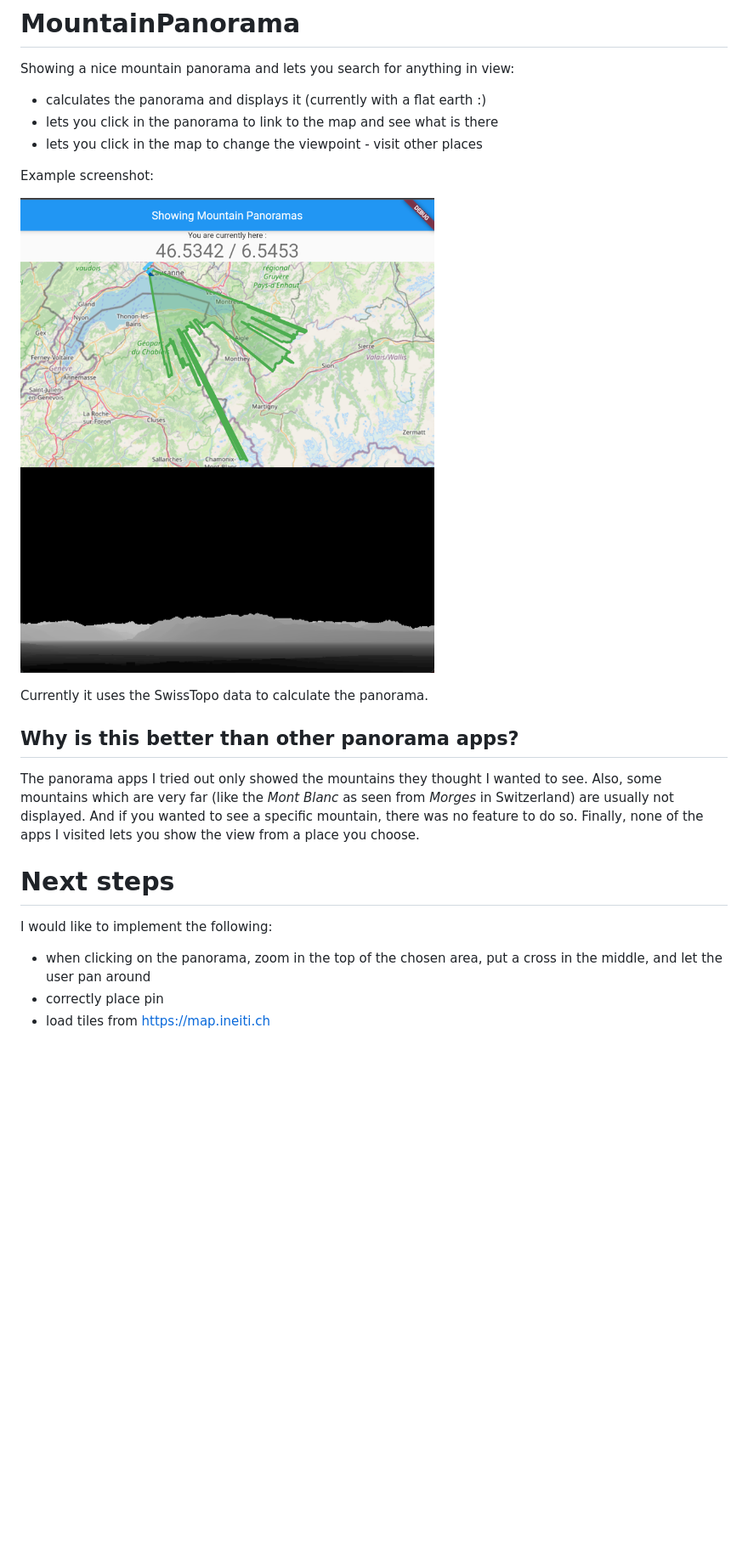
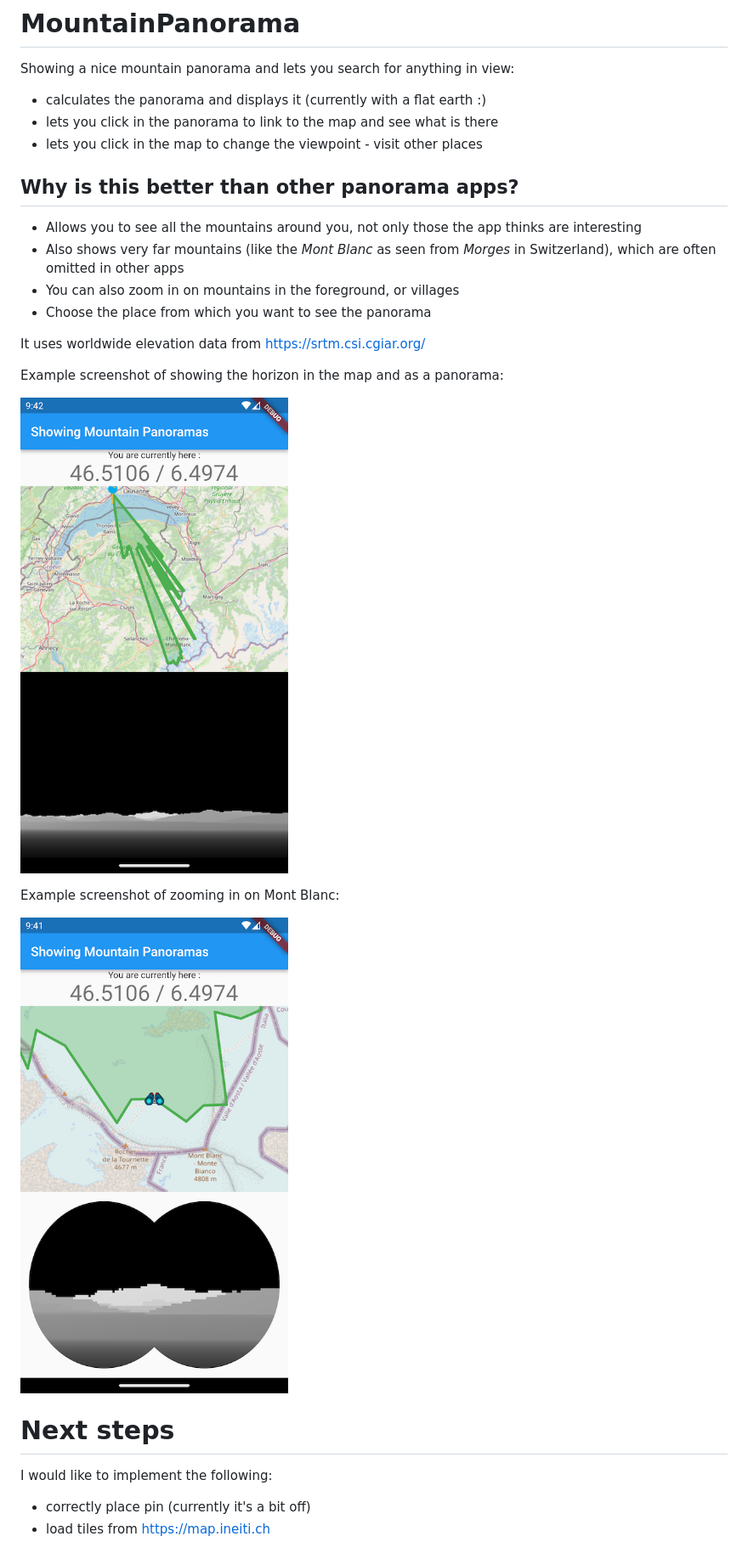
Before and after one commit to ineiti/PeakTap, a Markdown page: README.md, the part around the change printed below. Shown: that part at 85% size. GitHub-like rendering; pictures changed too: Screenshot_MountainPanorama.png (deleted), Screenshot_mont_blanc_horizon.png (added), Screenshot_mont_blanc_zoom.png (added); blank space fills up the shorter version.

Commit message:
Finally being able to zoom in on mountains

```diff
--- a/README.md
+++ b/README.md
@@ -5,26 +5,27 @@ Showing a nice mountain panorama and lets you search for anything in view:
 - lets you click in the panorama to link to the map and see what is there
 - lets you click in the map to change the viewpoint - visit other places
 
-Example screenshot:
-
-![OpenStreetMaps on top with panorama below](Screenshot_MountainPanorama.png)
-
-Currently it uses the SwissTopo data to calculate the panorama.
-
 ## Why is this better than other panorama apps?
 
-The panorama apps I tried out only showed the mountains they thought I wanted
-to see.
-Also, some mountains which are very far (like the _Mont Blanc_ as seen from _Morges_ in Switzerland)
-are usually not displayed.
-And if you wanted to see a specific mountain, there was no feature to do so.
-Finally, none of the apps I visited lets you show the view from a place you choose.
+- Allows you to see all the mountains around you, not only those the app thinks are interesting
+- Also shows very far mountains (like the _Mont Blanc_ as seen from _Morges_ in Switzerland),
+  which are often omitted in other apps
+- You can also zoom in on mountains in the foreground, or villages
+- Choose the place from which you want to see the panorama
+
+It uses worldwide elevation data from https://srtm.csi.cgiar.org/
+
+Example screenshot of showing the horizon in the map and as a panorama:
+
+![OpenStreetMaps on top with panorama below](Screenshot_mont_blanc_horizon.png)
+
+Example screenshot of zooming in on Mont Blanc:
+
+![Zoom on Mont Blanc](Screenshot_mont_blanc_zoom.png)
 
 # Next steps
 
 I would like to implement the following:
 
-- when clicking on the panorama, zoom in the top of the chosen area,
-  put a cross in the middle, and let the user pan around
-- correctly place pin
+- correctly place pin (currently it's a bit off)
 - load tiles from https://map.ineiti.ch
```
Also changed, not shown: other parts of README.md (+8 -5 lines), 3 other files.
